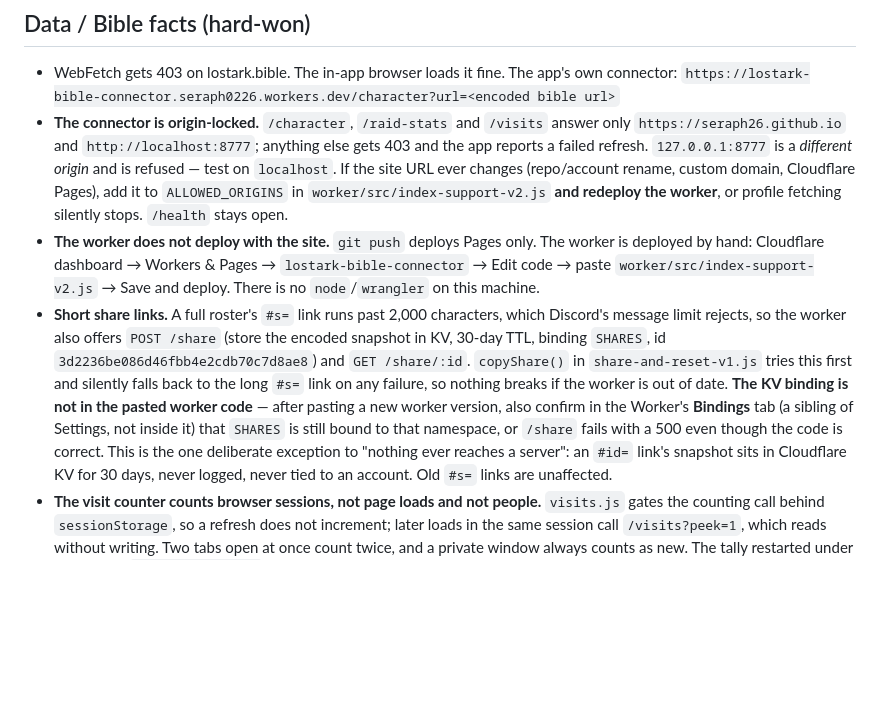
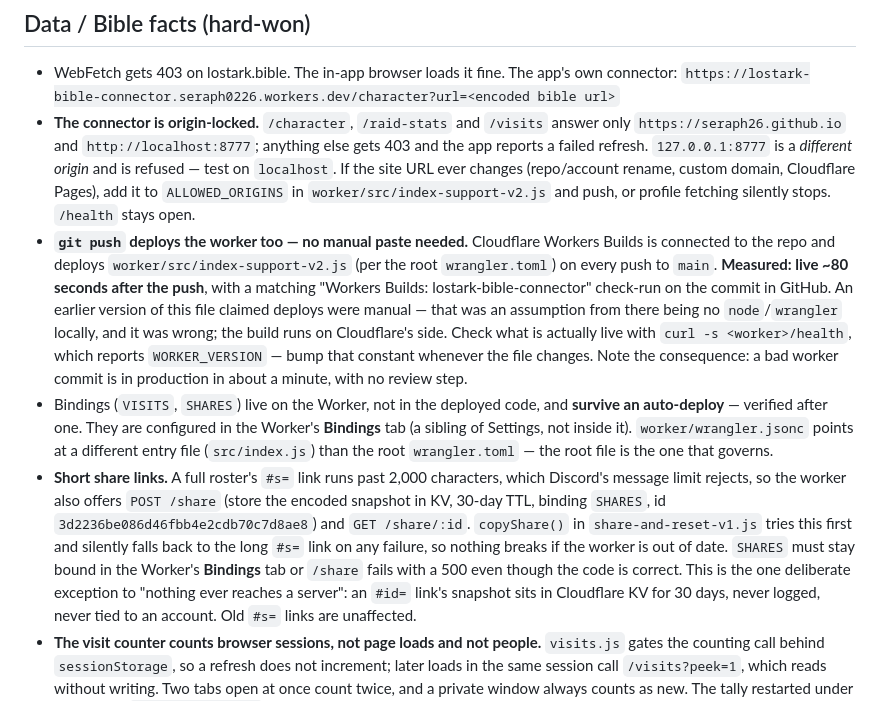
Before and after one commit to Seraph26/LostArkHideout, a Markdown page: HANDOFF.md, the part around the change. Drawn GitHub-style; blank space fills up the shorter version.

Commit message:
Correct HANDOFF: the worker auto-deploys on push
Workers Builds is connected to the repo and deploys worker/src/index-support-v2.js
on every push to main -- measured live 80 seconds after a push, with a matching
check-run on the commit. The previous note claiming manual deploys was an
assumption from there being no wrangler locally, and it cost the user several
unnecessary dashboard trips. Also records that bindings survive an auto-deploy,
that the root wrangler.toml governs (not worker/wrangler.jsonc), and that a bad
worker commit now reaches production in about a minute.

Co-Authored-By: Claude Opus 5 <noreply@anthropic.com>

```diff
--- a/HANDOFF.md
+++ b/HANDOFF.md
@@ -36,20 +36,27 @@ wrapper/bridge scripts on top of working code. Rules that still apply:
   `https://seraph26.github.io` and `http://localhost:8777`; anything else gets 403 and the app
   reports a failed refresh. `127.0.0.1:8777` is a *different origin* and is refused — test on
   `localhost`. If the site URL ever changes (repo/account rename, custom domain, Cloudflare
-  Pages), add it to `ALLOWED_ORIGINS` in `worker/src/index-support-v2.js` **and redeploy the
-  worker**, or profile fetching silently stops. `/health` stays open.
-- **The worker does not deploy with the site.** `git push` deploys Pages only. The worker is
-  deployed by hand: Cloudflare dashboard → Workers & Pages → `lostark-bible-connector` → Edit
-  code → paste `worker/src/index-support-v2.js` → Save and deploy. There is no `node`/`wrangler`
-  on this machine.
+  Pages), add it to `ALLOWED_ORIGINS` in `worker/src/index-support-v2.js` and push, or profile
+  fetching silently stops. `/health` stays open.
+- **`git push` deploys the worker too — no manual paste needed.** Cloudflare Workers Builds is
+  connected to the repo and deploys `worker/src/index-support-v2.js` (per the root
+  `wrangler.toml`) on every push to `main`. **Measured: live ~80 seconds after the push**, with a
+  matching "Workers Builds: lostark-bible-connector" check-run on the commit in GitHub. An
+  earlier version of this file claimed deploys were manual — that was an assumption from there
+  being no `node`/`wrangler` locally, and it was wrong; the build runs on Cloudflare's side.
+  Check what is actually live with `curl -s <worker>/health`, which reports `WORKER_VERSION` —
+  bump that constant whenever the file changes. Note the consequence: a bad worker commit is in
+  production in about a minute, with no review step.
+- Bindings (`VISITS`, `SHARES`) live on the Worker, not in the deployed code, and **survive an
+  auto-deploy** — verified after one. They are configured in the Worker's **Bindings** tab (a
+  sibling of Settings, not inside it). `worker/wrangler.jsonc` points at a different entry file
+  (`src/index.js`) than the root `wrangler.toml` — the root file is the one that governs.
 - **Short share links.** A full roster's `#s=` link runs past 2,000 characters, which Discord's
   message limit rejects, so the worker also offers `POST /share` (store the encoded snapshot in
   KV, 30-day TTL, binding `SHARES`, id `3d2236be086d46fbb4e2cdb70c7d8ae8`) and `GET /share/:id`.
   `copyShare()` in `share-and-reset-v1.js` tries this first and silently falls back to the long
-  `#s=` link on any failure, so nothing breaks if the worker is out of date. **The KV binding is
-  not in the pasted worker code** — after pasting a new worker version, also confirm in
-  the Worker's **Bindings** tab (a sibling of Settings, not inside it) that `SHARES` is still bound to that namespace, or `/share`
-  fails with a 500 even though the code is correct. This is the one deliberate exception to
+  `#s=` link on any failure, so nothing breaks if the worker is out of date. `SHARES` must stay bound in the
+  Worker's **Bindings** tab or `/share` fails with a 500 even though the code is correct. This is the one deliberate exception to
   "nothing ever reaches a server": an `#id=` link's snapshot sits in Cloudflare KV for 30 days,
   never logged, never tied to an account. Old `#s=` links are unaffected.
 - **The visit counter counts browser sessions, not page loads and not people.** `visits.js` gates
```
